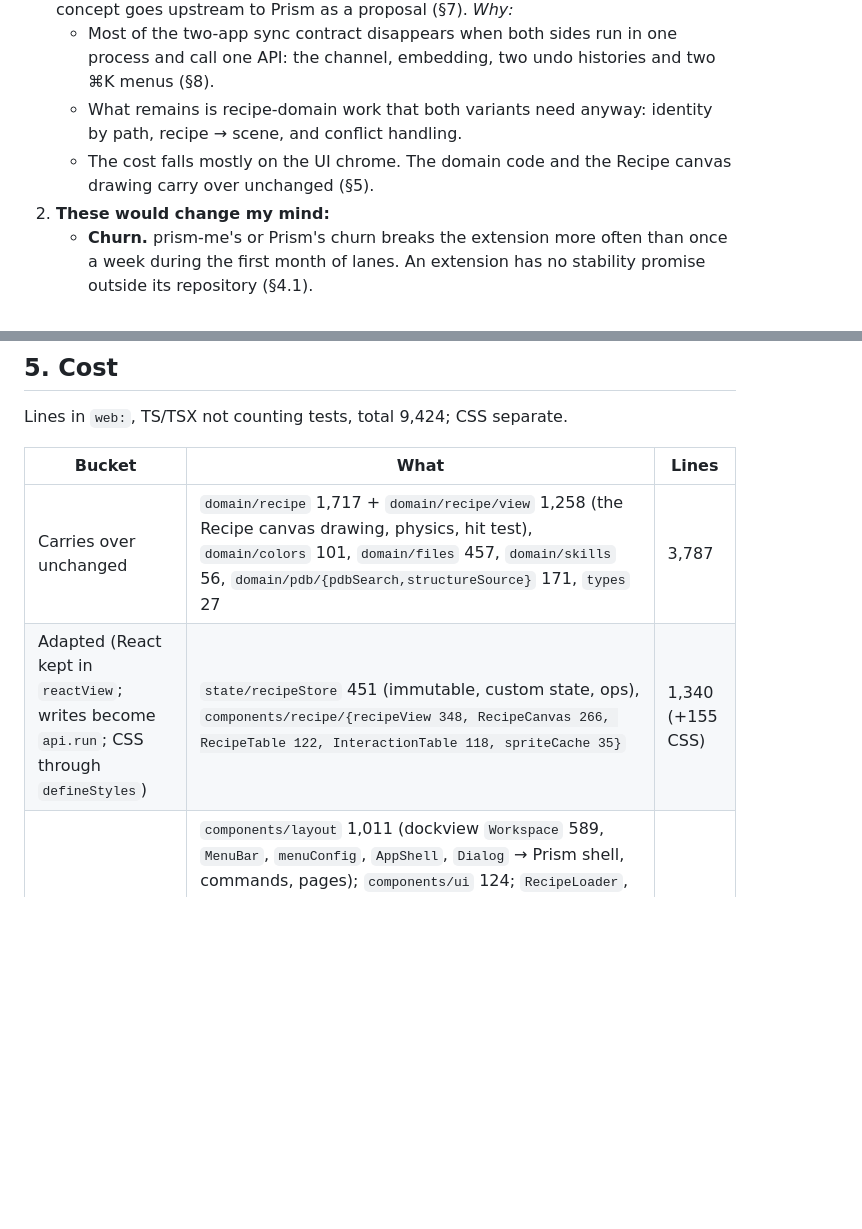
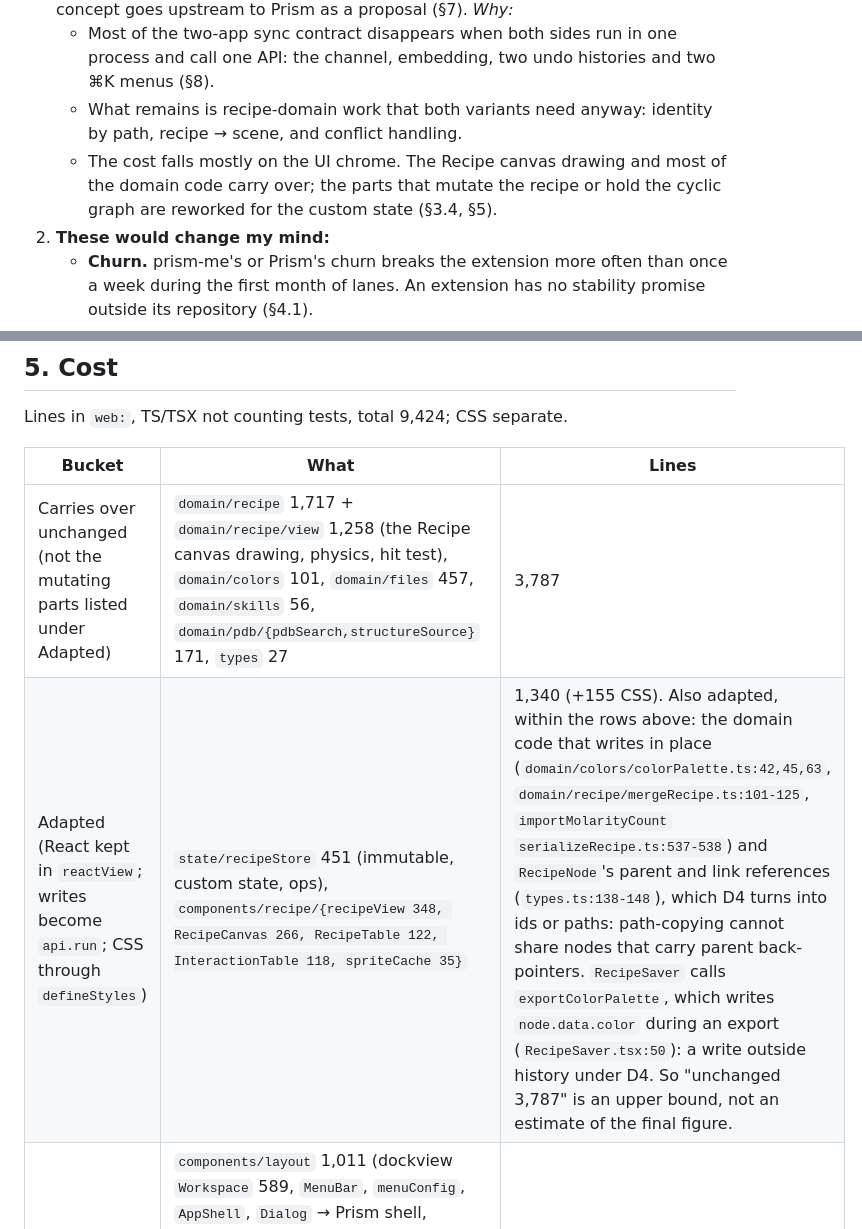
Before and after one commit to corredD/mesoscope, a Markdown page: web/_spec/architecture.md, 2 parts joined by grey strips. Drawn GitHub-style; blank space fills up the shorter version.

Commit message:
architecture: S1, the cost table counts the in-place domain writers as adapted
Co-Authored-By: Claude Opus 5.5 <noreply@anthropic.com>

```diff
--- a/web/_spec/architecture.md
+++ b/web/_spec/architecture.md
@@ -30,7 +30,8 @@ then switch to Model and build and look at the mesoscale model, with one Focus,
      embedding, two undo histories and two ⌘K menus (§8).
    - What remains is recipe-domain work that both variants need anyway: identity by path, recipe → scene, and conflict
      handling.
-   - The cost falls mostly on the UI chrome. The domain code and the Recipe canvas drawing carry over unchanged (§5).
+   - The cost falls mostly on the UI chrome. The Recipe canvas drawing and most of the domain code carry over; the parts that mutate the recipe or hold the
+     cyclic graph are reworked for the custom state (§3.4, §5).
 2. **These would change my mind:**
    - **Churn.** prism-me's or Prism's churn breaks the extension more often than once a week during the first month of
      lanes. An extension has no stability promise outside its repository (§4.1).
@@ -207,8 +208,8 @@ Lines in `web:`, TS/TSX not counting tests, total 9,424; CSS separate.
 
 | Bucket | What | Lines |
 | --- | --- | --- |
-| Carries over unchanged | `domain/recipe` 1,717 + `domain/recipe/view` 1,258 (the Recipe canvas drawing, physics, hit test), `domain/colors` 101, `domain/files` 457, `domain/skills` 56, `domain/pdb/{pdbSearch,structureSource}` 171, `types` 27 | 3,787 |
-| Adapted (React kept in `reactView`; writes become `api.run`; CSS through `defineStyles`) | `state/recipeStore` 451 (immutable, custom state, ops), `components/recipe/{recipeView 348, RecipeCanvas 266, RecipeTable 122, InteractionTable 118, spriteCache 35}` | 1,340 (+155 CSS) |
+| Carries over unchanged (not the mutating parts listed under Adapted) | `domain/recipe` 1,717 + `domain/recipe/view` 1,258 (the Recipe canvas drawing, physics, hit test), `domain/colors` 101, `domain/files` 457, `domain/skills` 56, `domain/pdb/{pdbSearch,structureSource}` 171, `types` 27 | 3,787 |
+| Adapted (React kept in `reactView`; writes become `api.run`; CSS through `defineStyles`) | `state/recipeStore` 451 (immutable, custom state, ops), `components/recipe/{recipeView 348, RecipeCanvas 266, RecipeTable 122, InteractionTable 118, spriteCache 35}` | 1,340 (+155 CSS). Also adapted, within the rows above: the domain code that writes in place (`domain/colors/colorPalette.ts:42,45,63`, `domain/recipe/mergeRecipe.ts:101-125`, `importMolarityCount` `serializeRecipe.ts:537-538`) and `RecipeNode`'s parent and link references (`types.ts:138-148`), which D4 turns into ids or paths: path-copying cannot share nodes that carry parent back-pointers. `RecipeSaver` calls `exportColorPalette`, which writes `node.data.color` during an export (`RecipeSaver.tsx:50`): a write outside history under D4. So "unchanged 3,787" is an upper bound, not an estimate of the final figure. |
 | Rewritten **only because of the extension** | `components/layout` 1,011 (dockview `Workspace` 589, `MenuBar`, `menuConfig`, `AppShell`, `Dialog` → Prism shell, commands, pages); `components/ui` 124; `RecipeLoader`, `RecipeSaver`, `MergeDialog`, `ColumnMappingDialog`, `RecipeCanvasToolbar` 599 (→ an Open page, cards, toolbar, commands); `state/{layout,preset,theme,uiMode}Store` 241 (→ `viewState`, the theme, extension settings); `app`, `skills`, `main` 75 | 2,050 (+488 CSS) |
 | Rewritten **in either variant** (Mol\* 5 → Prism, queue item 2) | `components/pdb` 1,314; `domain/pdb` Mol\*-bound 871; `state/ingredientViewerStore` 62 | 2,247 (+183 CSS) |
 
```
